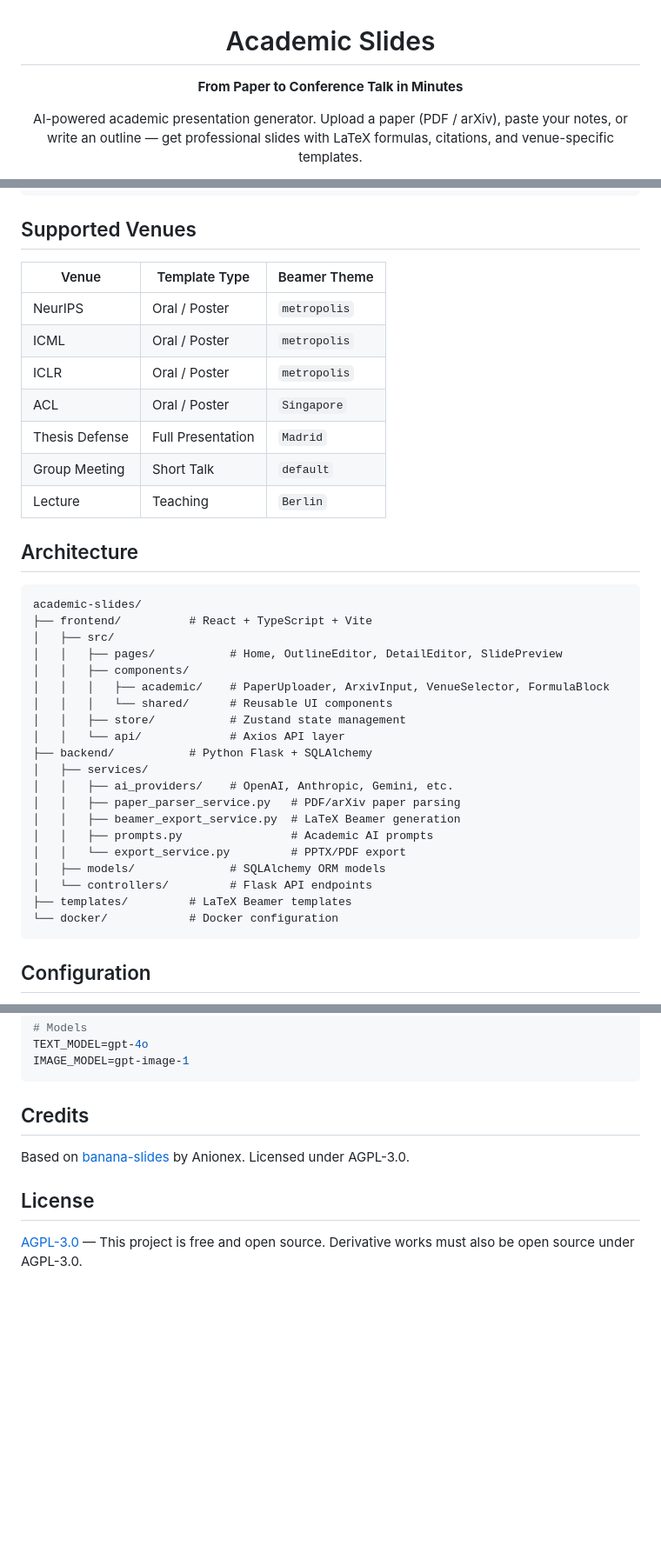
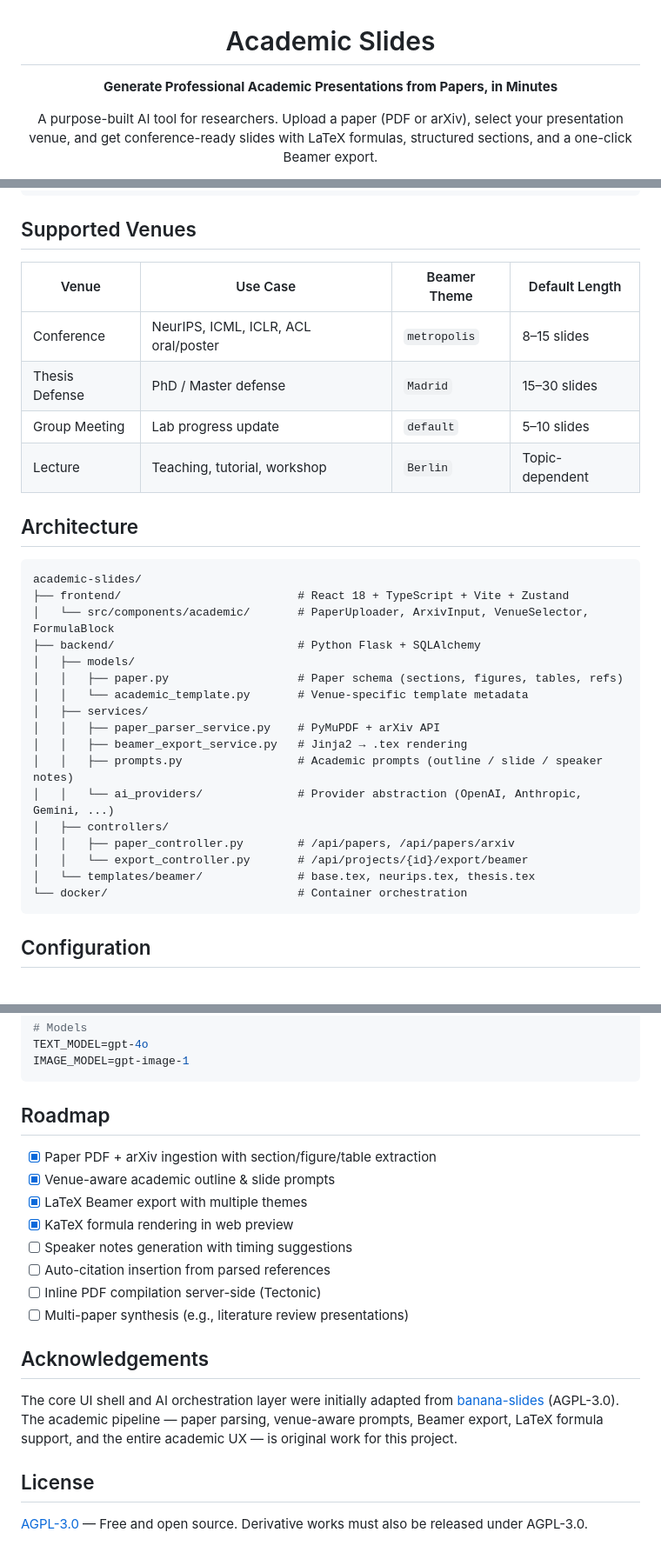
Before and after one commit to proletari/academic-slides, a Markdown page: README.md, 3 parts joined by grey strips. Shown at 87% size. GitHub-like rendering; blank space fills up the shorter version.

Commit message:
docs: rewrite README to emphasize academic-slides original work
- Lead with academic-first value proposition (paper parser, venue-aware, LaTeX-native)
- Split features into Academic-First Pipeline vs Standard Slide Workflow
- Add venue use case table with default length per type
- Expand architecture diagram showing original academic modules
- Add roadmap with implemented vs planned features
- Move banana-slides reference to brief Acknowledgements section

Co-Authored-By: Claude Opus 4.7 <noreply@anthropic.com>

````diff
--- a/README.md
+++ b/README.md
@@ -2,9 +2,9 @@
 
 # Academic Slides
 
-**From Paper to Conference Talk in Minutes**
+**Generate Professional Academic Presentations from Papers, in Minutes**
 
-AI-powered academic presentation generator. Upload a paper (PDF / arXiv), paste your notes, or write an outline — get professional slides with LaTeX formulas, citations, and venue-specific templates.
+A purpose-built AI tool for researchers. Upload a paper (PDF or arXiv), select your presentation venue, and get conference-ready slides with LaTeX formulas, structured sections, and a one-click Beamer export.
 
 [![License: AGPL v3](https://img.shields.io/badge/License-AGPL_v3-blue.svg)](LICENSE)
 [![Python 3.10+](https://img.shields.io/badge/Python-3.10+-blue.svg)](https://python.org)
@@ -53,39 +73,33 @@ cd frontend && npm install && npm run dev
 
 ## Supported Venues
 
-| Venue | Template Type | Beamer Theme |
-|-------|--------------|--------------|
-| NeurIPS | Oral / Poster | `metropolis` |
-| ICML | Oral / Poster | `metropolis` |
-| ICLR | Oral / Poster | `metropolis` |
-| ACL | Oral / Poster | `Singapore` |
-| Thesis Defense | Full Presentation | `Madrid` |
-| Group Meeting | Short Talk | `default` |
-| Lecture | Teaching | `Berlin` |
+| Venue | Use Case | Beamer Theme | Default Length |
+|-------|----------|--------------|----------------|
+| Conference | NeurIPS, ICML, ICLR, ACL oral/poster | `metropolis` | 8–15 slides |
+| Thesis Defense | PhD / Master defense | `Madrid` | 15–30 slides |
+| Group Meeting | Lab progress update | `default` | 5–10 slides |
+| Lecture | Teaching, tutorial, workshop | `Berlin` | Topic-dependent |
 
 ## Architecture
 
 ```
 academic-slides/
-├── frontend/          # React + TypeScript + Vite
-│   ├── src/
-│   │   ├── pages/           # Home, OutlineEditor, DetailEditor, SlidePreview
-│   │   ├── components/
-│   │   │   ├── academic/    # PaperUploader, ArxivInput, VenueSelector, FormulaBlock
-│   │   │   └── shared/      # Reusable UI components
-│   │   ├── store/           # Zustand state management
-│   │   └── api/             # Axios API layer
-├── backend/           # Python Flask + SQLAlchemy
+├── frontend/                          # React 18 + TypeScript + Vite + Zustand
+│   └── src/components/academic/       # PaperUploader, ArxivInput, VenueSelector, FormulaBlock
+├── backend/                           # Python Flask + SQLAlchemy
+│   ├── models/
+│   │   ├── paper.py                   # Paper schema (sections, figures, tables, refs)
+│   │   └── academic_template.py       # Venue-specific template metadata
 │   ├── services/
-│   │   ├── ai_providers/    # OpenAI, Anthropic, Gemini, etc.
-│   │   ├── paper_parser_service.py   # PDF/arXiv paper parsing
-│   │   ├── beamer_export_service.py  # LaTeX Beamer generation
-│   │   ├── prompts.py                # Academic AI prompts
-│   │   └── export_service.py         # PPTX/PDF export
-│   ├── models/              # SQLAlchemy ORM models
-│   └── controllers/         # Flask API endpoints
-├── templates/         # LaTeX Beamer templates
-└── docker/            # Docker configuration
+│   │   ├── paper_parser_service.py    # PyMuPDF + arXiv API
+│   │   ├── beamer_export_service.py   # Jinja2 → .tex rendering
+│   │   ├── prompts.py                 # Academic prompts (outline / slide / speaker notes)
+│   │   └── ai_providers/              # Provider abstraction (OpenAI, Anthropic, Gemini, ...)
+│   ├── controllers/
+│   │   ├── paper_controller.py        # /api/papers, /api/papers/arxiv
+│   │   └── export_controller.py       # /api/projects/{id}/export/beamer
+│   └── templates/beamer/              # base.tex, neurips.tex, thesis.tex
+└── docker/                            # Container orchestration
 ```
 
 ## Configuration
@@ -103,10 +117,21 @@ TEXT_MODEL=gpt-4o
 IMAGE_MODEL=gpt-image-1
 ```
 
-## Credits
+## Roadmap
 
-Based on [banana-slides](https://github.com/Anionex/banana-slides) by Anionex. Licensed under AGPL-3.0.
+- [x] Paper PDF + arXiv ingestion with section/figure/table extraction
+- [x] Venue-aware academic outline & slide prompts
+- [x] LaTeX Beamer export with multiple themes
+- [x] KaTeX formula rendering in web preview
+- [ ] Speaker notes generation with timing suggestions
+- [ ] Auto-citation insertion from parsed references
+- [ ] Inline PDF compilation server-side (Tectonic)
+- [ ] Multi-paper synthesis (e.g., literature review presentations)
+
+## Acknowledgements
+
+The core UI shell and AI orchestration layer were initially adapted from [banana-slides](https://github.com/Anionex/banana-slides) (AGPL-3.0). The academic pipeline — paper parsing, venue-aware prompts, Beamer export, LaTeX formula support, and the entire academic UX — is original work for this project.
 
 ## License
 
-[AGPL-3.0](LICENSE) — This project is free and open source. Derivative works must also be open source under AGPL-3.0.
+[AGPL-3.0](LICENSE) — Free and open source. Derivative works must also be released under AGPL-3.0.
````
Also changed, not shown: other parts of README.md (+35 -15 lines).
